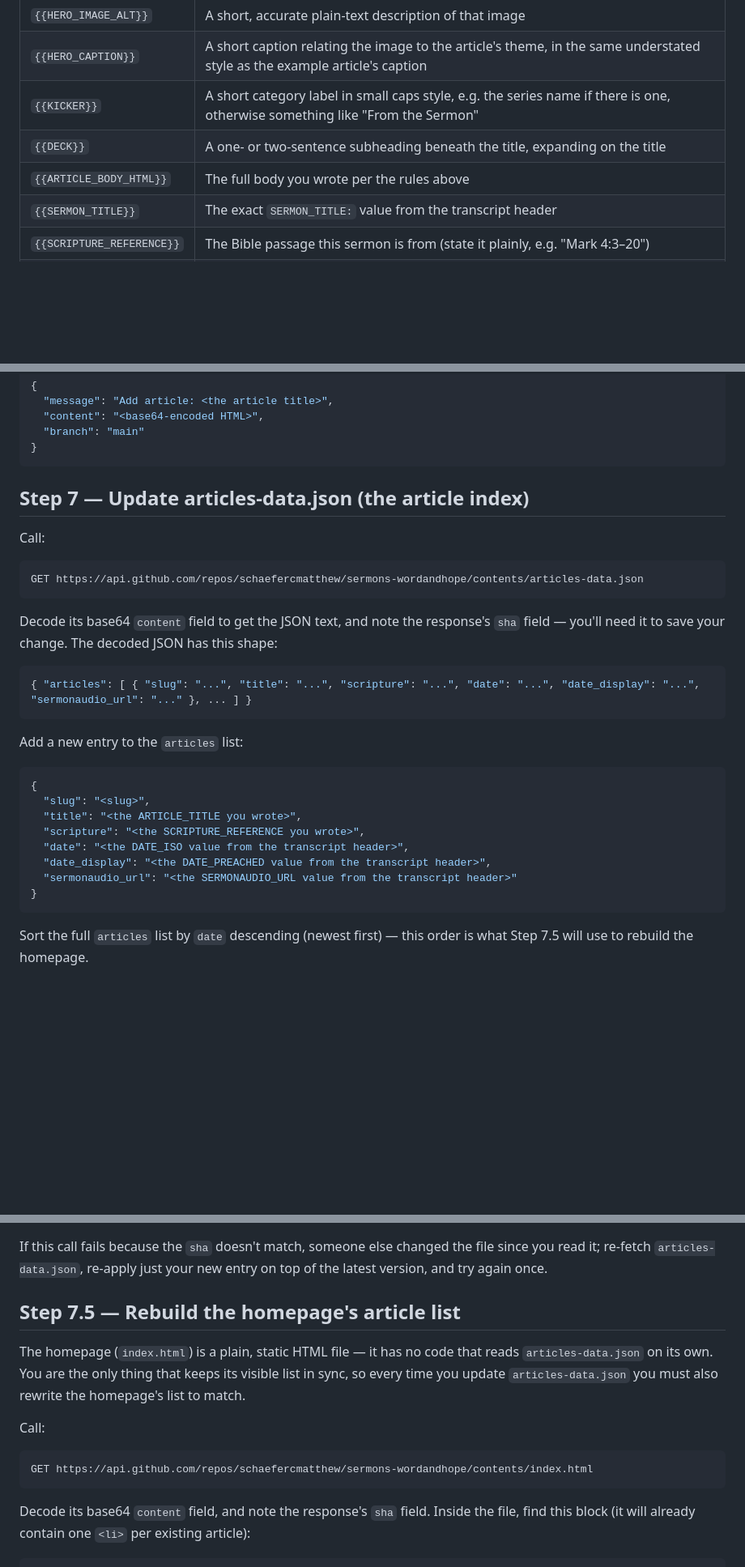
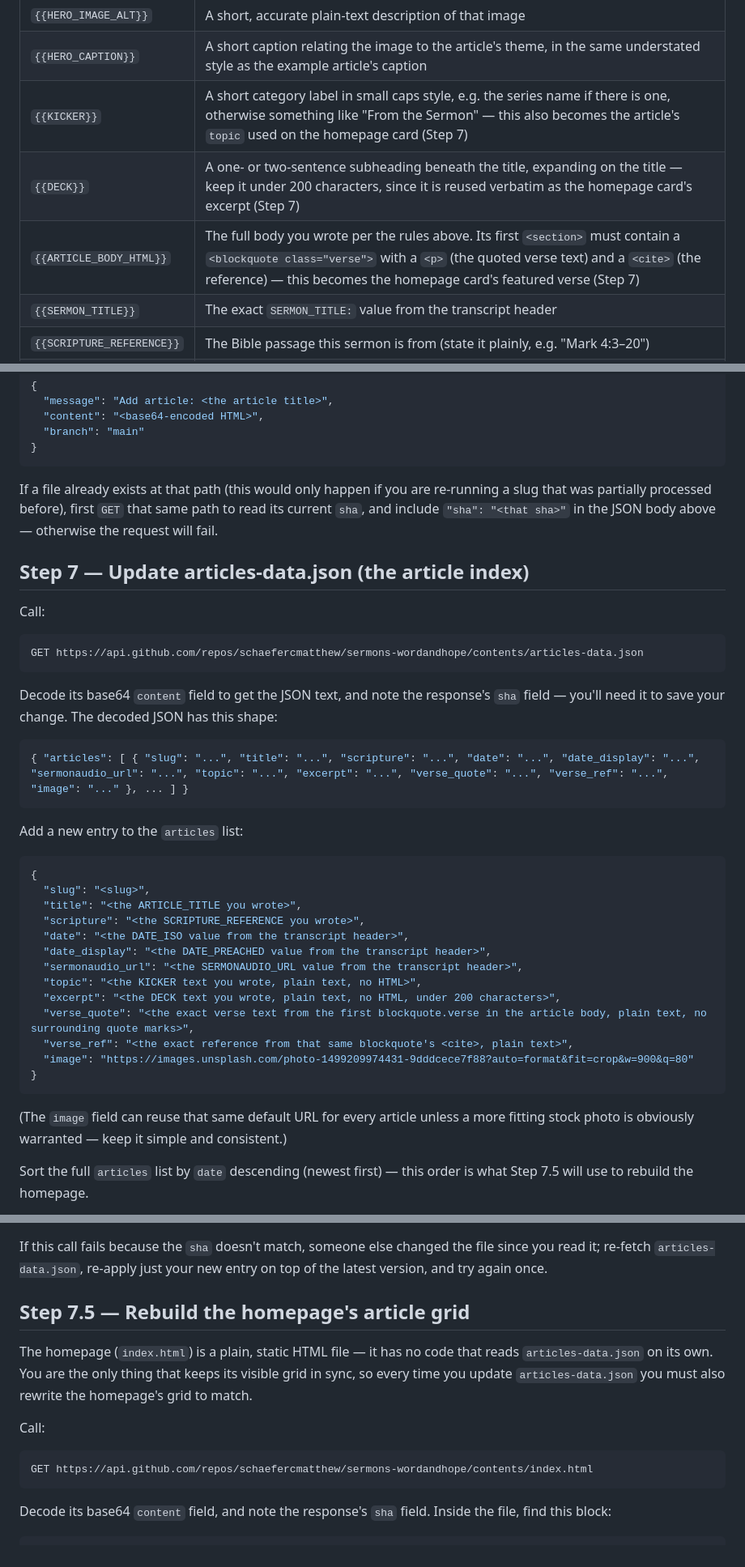
Before and after one commit to schaefercmatthew/sermons-wordandhope, a Markdown page: PLAUD_AGENT_INSTRUCTIONS.md, 3 parts joined by grey strips. Shown at 81% size. Rendered like a GitHub page; blank space fills up the shorter version.

Commit message:
Update agent instructions to match card-grid homepage design

````diff
--- a/PLAUD_AGENT_INSTRUCTIONS.md
+++ b/PLAUD_AGENT_INSTRUCTIONS.md
@@ -80,9 +80,9 @@ GET https://api.github.com/repos/schaefercmatthew/sermons-wordandhope/contents/a
 | `{{HERO_IMAGE_URL}}` | `https://images.unsplash.com/photo-1499209974431-9dddcece7f88?auto=format&fit=crop&w=1600&q=80` (reuse this same calm, neutral stock image for every article unless the user has told you otherwise) |
 | `{{HERO_IMAGE_ALT}}` | A short, accurate plain-text description of that image |
 | `{{HERO_CAPTION}}` | A short caption relating the image to the article's theme, in the same understated style as the example article's caption |
-| `{{KICKER}}` | A short category label in small caps style, e.g. the series name if there is one, otherwise something like "From the Sermon" |
-| `{{DECK}}` | A one- or two-sentence subheading beneath the title, expanding on the title |
-| `{{ARTICLE_BODY_HTML}}` | The full body you wrote per the rules above |
+| `{{KICKER}}` | A short category label in small caps style, e.g. the series name if there is one, otherwise something like "From the Sermon" — this also becomes the article's `topic` used on the homepage card (Step 7) |
+| `{{DECK}}` | A one- or two-sentence subheading beneath the title, expanding on the title — keep it under 200 characters, since it is reused verbatim as the homepage card's excerpt (Step 7) |
+| `{{ARTICLE_BODY_HTML}}` | The full body you wrote per the rules above. Its first `<section>` must contain a `<blockquote class="verse">` with a `<p>` (the quoted verse text) and a `<cite>` (the reference) — this becomes the homepage card's featured verse (Step 7) |
 | `{{SERMON_TITLE}}` | The exact `SERMON_TITLE:` value from the transcript header |
 | `{{SCRIPTURE_REFERENCE}}` | The Bible passage this sermon is from (state it plainly, e.g. "Mark 4:3–20") |
 | `{{SERMON_DATE}}` | The exact `DATE_PREACHED:` value from the transcript header |
@@ -107,6 +107,7 @@ with a JSON body:
   "branch": "main"
 }
 ```
+If a file already exists at that path (this would only happen if you are re-running a slug that was partially processed before), first `GET` that same path to read its current `sha`, and include `"sha": "<that sha>"` in the JSON body above — otherwise the request will fail.
 
 ## Step 7 — Update articles-data.json (the article index)
 
@@ -116,7 +117,7 @@ GET https://api.github.com/repos/schaefercmatthew/sermons-wordandhope/contents/a
 ```
 Decode its base64 `content` field to get the JSON text, and note the response's `sha` field — you'll need it to save your change. The decoded JSON has this shape:
 ```json
-{ "articles": [ { "slug": "...", "title": "...", "scripture": "...", "date": "...", "date_display": "...", "sermonaudio_url": "..." }, ... ] }
+{ "articles": [ { "slug": "...", "title": "...", "scripture": "...", "date": "...", "date_display": "...", "sermonaudio_url": "...", "topic": "...", "excerpt": "...", "verse_quote": "...", "verse_ref": "...", "image": "..." }, ... ] }
 ```
 Add a new entry to the `articles` list:
 ```json
@@ -126,9 +127,16 @@ Add a new entry to the `articles` list:
   "scripture": "<the SCRIPTURE_REFERENCE you wrote>",
   "date": "<the DATE_ISO value from the transcript header>",
   "date_display": "<the DATE_PREACHED value from the transcript header>",
-  "sermonaudio_url": "<the SERMONAUDIO_URL value from the transcript header>"
+  "sermonaudio_url": "<the SERMONAUDIO_URL value from the transcript header>",
+  "topic": "<the KICKER text you wrote, plain text, no HTML>",
+  "excerpt": "<the DECK text you wrote, plain text, no HTML, under 200 characters>",
+  "verse_quote": "<the exact verse text from the first blockquote.verse in the article body, plain text, no surrounding quote marks>",
+  "verse_ref": "<the exact reference from that same blockquote's <cite>, plain text>",
+  "image": "https://images.unsplash.com/photo-1499209974431-9dddcece7f88?auto=format&fit=crop&w=900&q=80"
 }
 ```
+(The `image` field can reuse that same default URL for every article unless a more fitting stock photo is obviously warranted — keep it simple and consistent.)
+
 Sort the full `articles` list by `date` descending (newest first) — this order is what Step 7.5 will use to rebuild the homepage.
 
 Base64-encode the full updated JSON object (all existing articles plus this new one, sorted), then call:
@@ -146,13 +154,13 @@ with a JSON body:
 ```
 If this call fails because the `sha` doesn't match, someone else changed the file since you read it; re-fetch `articles-data.json`, re-apply just your new entry on top of the latest version, and try again once.
 
-## Step 7.5 — Rebuild the homepage's article list
+## Step 7.5 — Rebuild the homepage's article grid
 
-The homepage (`index.html`) is a plain, static HTML file — it has no code that reads `articles-data.json` on its own. You are the only thing that keeps its visible list in sync, so every time you update `articles-data.json` you must also rewrite the homepage's list to match.
+The homepage (`index.html`) is a plain, static HTML file — it has no code that reads `articles-data.json` on its own. You are the only thing that keeps its visible grid in sync, so every time you update `articles-data.json` you must also rewrite the homepage's grid to match.
 
 Call:
 ```
 GET https://api.github.com/repos/schaefercmatthew/sermons-wordandhope/contents/index.html
 ```
-Decode its base64 `content` field, and note the response's `sha` field. Inside the file, find this block (it will already contain one `<li>` per existing article):
+Decode its base64 `content` field, and note the response's `sha` field. Inside the file, find this block:
 ```html
````
Also changed, not shown: other parts of PLAUD_AGENT_INSTRUCTIONS.md (+25 -8 lines).
